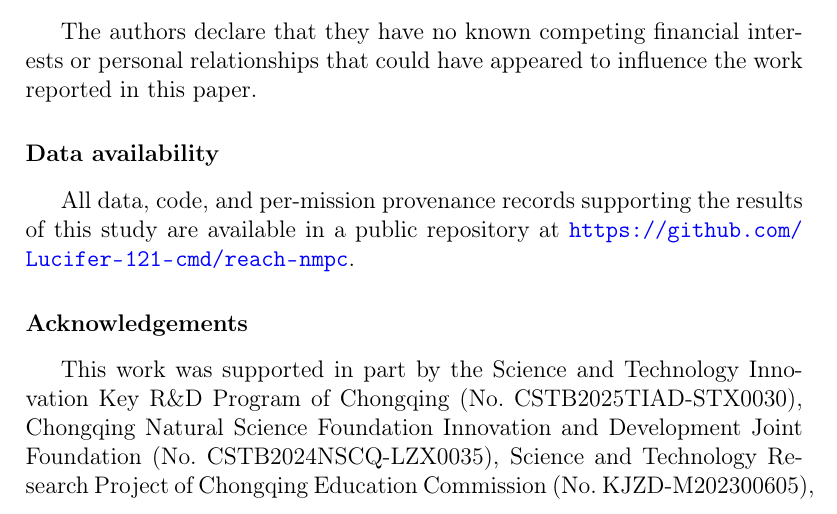
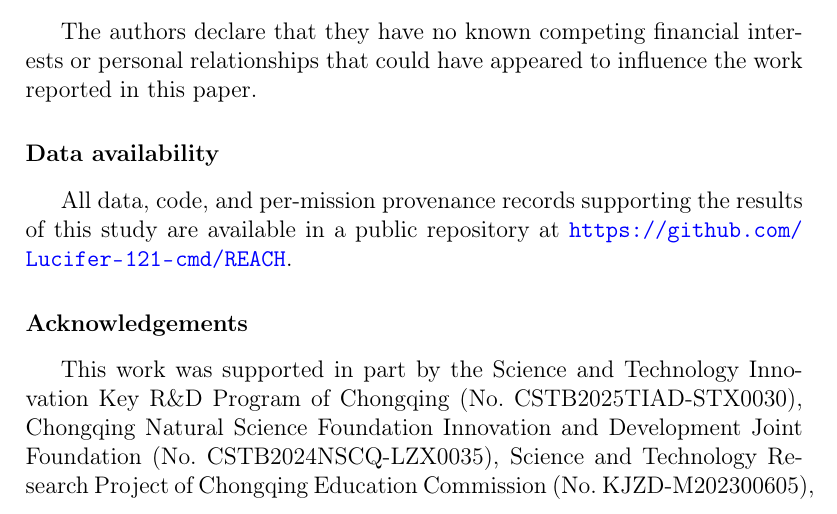
Before and after one commit to Lucifer-121-cmd/REACH, a LaTeX paper (paper/reach_ras.tex): part of page 31 of 35, cut so that both start at the same text. Compiled offline with pdfLaTeX.

Commit message:
Update data availability link (self-referencing this repo)

```diff
--- a/paper/reach_ras.tex
+++ b/paper/reach_ras.tex
@@ -1570,7 +1570,7 @@ certificate, load the NMPC, run the mission.
 The authors declare that they have no known competing financial interests or personal relationships that could have appeared to influence the work reported in this paper.
 
 \section*{Data availability}
-All data, code, and per-mission provenance records supporting the results of this study are available in a public repository at \url{https://github.com/Lucifer-121-cmd/reach-nmpc}.
+All data, code, and per-mission provenance records supporting the results of this study are available in a public repository at \url{https://github.com/Lucifer-121-cmd/REACH}.
 
 \section*{Acknowledgements}
 This work was supported in part by the Science and Technology Innovation Key R\&D Program of Chongqing (No.\ CSTB2025TIAD-STX0030), Chongqing Natural Science Foundation Innovation and Development Joint Foundation (No.\ CSTB2024NSCQ-LZX0035), Science and Technology Research Project of Chongqing Education Commission (No.\ KJZD-M202300605), New Chongqing Youth Innovation Talent Plan Project (No.\ CSTB2024NSCQ-QCXMX0053), and Special general project for Chongqing's technological innovation and application development (CSTB2024TIAD-KPX0073, CSTB2024TIAD-KPX0101, CSTB2024TIAD-KPX0027).
```
